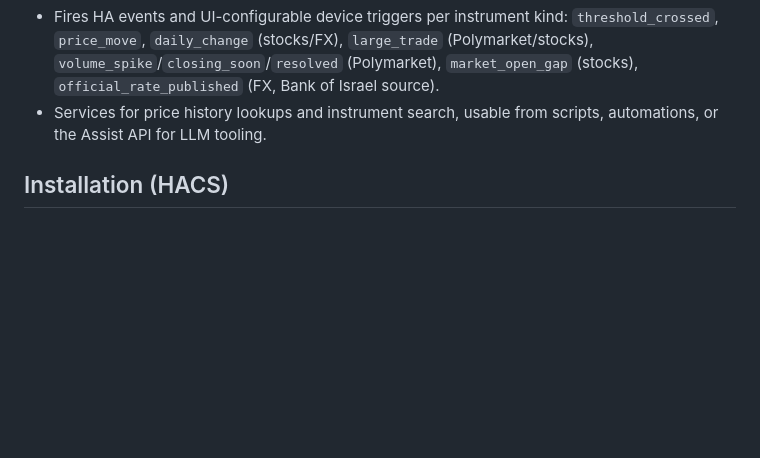
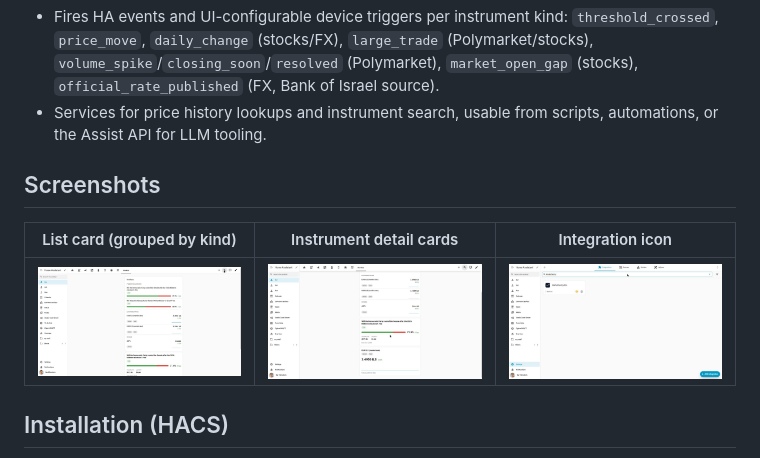
Before and after one commit to bareli/MarketSentry-Pro, a Markdown page: README.md, the part around the change. Rendered like a GitHub page; pictures changed too: docs/screenshots/dashboard-card.jpg (added), docs/screenshots/instrument-cards.jpg (added), docs/screenshots/integration-icon.jpg (added); blank space fills up the shorter version.

Commit message:
docs: add dashboard/integration screenshots to README
Co-Authored-By: Claude Sonnet 5 <noreply@anthropic.com>

```diff
--- a/README.md
+++ b/README.md
@@ -15,6 +15,12 @@ A read-only Home Assistant integration that tracks instruments across four provi
 - Every REST-polling provider's prices refresh at least every 5 minutes regardless of streaming state, so sensors stay current even if a WebSocket connection drops.
 - Fires HA events and UI-configurable device triggers per instrument kind: `threshold_crossed`, `price_move`, `daily_change` (stocks/FX), `large_trade` (Polymarket/stocks), `volume_spike`/`closing_soon`/`resolved` (Polymarket), `market_open_gap` (stocks), `official_rate_published` (FX, Bank of Israel source).
 - Services for price history lookups and instrument search, usable from scripts, automations, or the Assist API for LLM tooling.
+
+## Screenshots
+
+| List card (grouped by kind) | Instrument detail cards | Integration icon |
+| --- | --- | --- |
+| ![Dashboard card showing prediction markets, exchange rates and stocks](docs/screenshots/dashboard-card.jpg) | ![Single-instrument detail cards for an outcome and an FX pair](docs/screenshots/instrument-cards.jpg) | ![MarketSentry Pro entry in Settings > Devices & services](docs/screenshots/integration-icon.jpg) |
 
 ## Installation (HACS)
 
```
